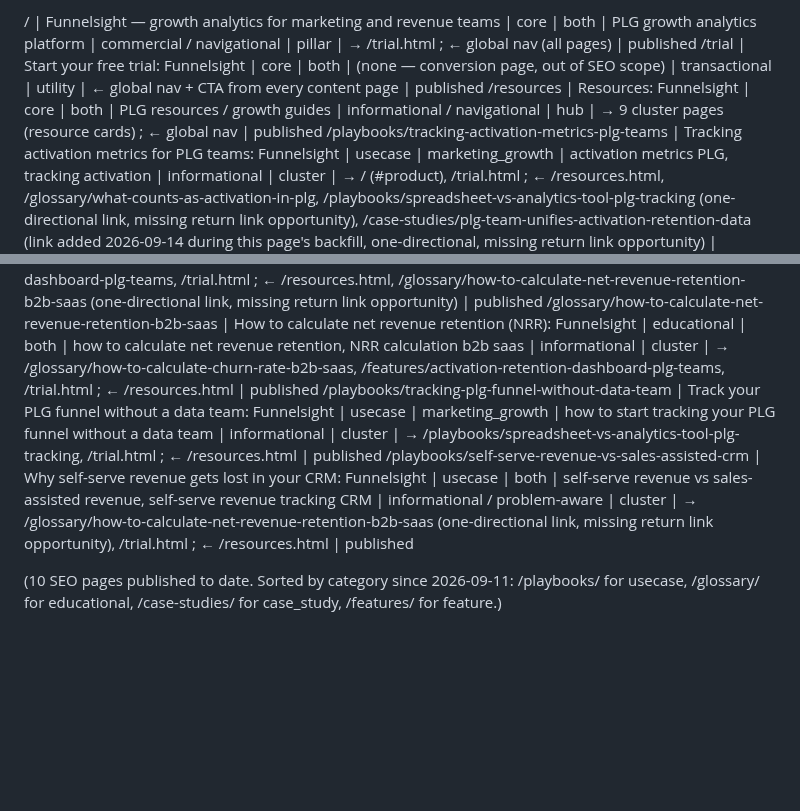
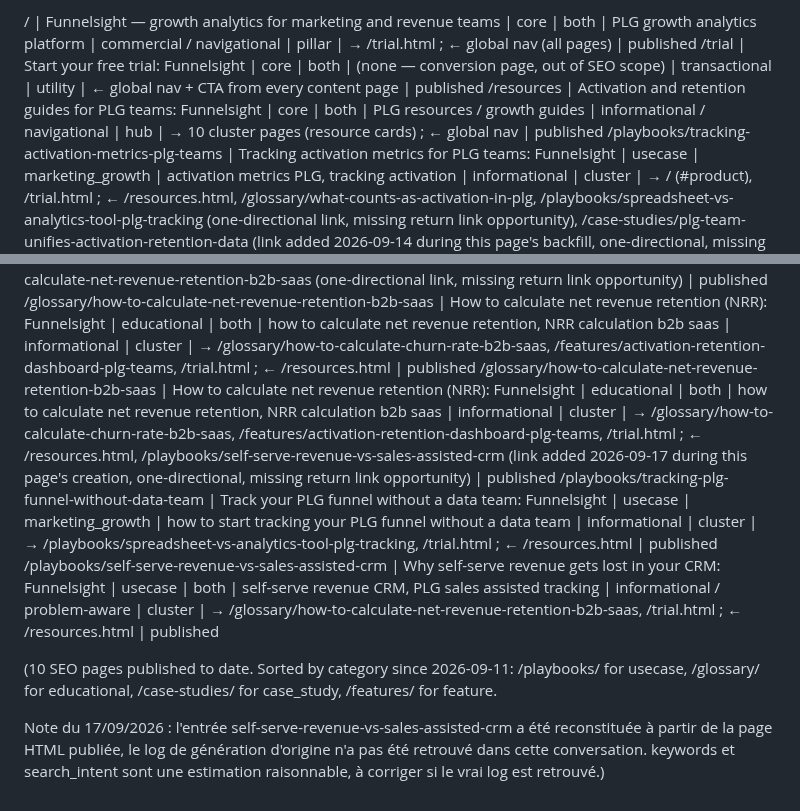
Before and after one commit to CecileMaindron/funnel-sight, a Markdown page: content-memory.md, 2 parts joined by grey strips. Drawn GitHub-style; blank space fills up the shorter version.

Commit message:
Revise resource entries and enhance link structure
Updated resource descriptions and added missing links for better navigation and clarity.

```diff
--- a/content-memory.md
+++ b/content-memory.md
@@ -12,7 +12,7 @@ Possible values for `hierarchical_position`:
 
 / | Funnelsight — growth analytics for marketing and revenue teams | core | both | PLG growth analytics platform | commercial / navigational | pillar | → /trial.html ; ← global nav (all pages) | published
 /trial | Start your free trial: Funnelsight | core | both | (none — conversion page, out of SEO scope) | transactional | utility | ← global nav + CTA from every content page | published
-/resources | Resources: Funnelsight | core | both | PLG resources / growth guides | informational / navigational | hub | → 9 cluster pages (resource cards) ; ← global nav | published
+/resources | Activation and retention guides for PLG teams: Funnelsight | core | both | PLG resources / growth guides | informational / navigational | hub | → 10 cluster pages (resource cards) ; ← global nav | published
 /playbooks/tracking-activation-metrics-plg-teams | Tracking activation metrics for PLG teams: Funnelsight | usecase | marketing_growth | activation metrics PLG, tracking activation | informational | cluster | → / (#product), /trial.html ; ← /resources.html, /glossary/what-counts-as-activation-in-plg, /playbooks/spreadsheet-vs-analytics-tool-plg-tracking (one-directional link, missing return link opportunity), /case-studies/plg-team-unifies-activation-retention-data (link added 2026-09-14 during this page's backfill, one-directional, missing return link opportunity) | published
 /playbooks/marketing-sales-funnel-numbers-dont-match | Marketing and sales funnel numbers don't match: Funnelsight | usecase | both | marketing sales funnel alignment | informational / problem-aware | cluster | → / (#product), /trial.html ; ← /resources.html | published
 /glossary/what-counts-as-activation-in-plg | What counts as activation in product-led growth: Funnelsight | educational | marketing_growth | what is activation PLG, PLG activation definition | informational / definitional | cluster | → /playbooks/tracking-activation-metrics-plg-teams, /trial.html ; ← /resources.html | published
@@ -21,9 +21,16 @@ Possible values for `hierarchical_position`:
 /case-studies/plg-team-unifies-activation-retention-data | PLG team unifies activation and retention data: Funnelsight | case_study | marketing_growth | example of a PLG team unifying activation and retention data | informational / commercial | cluster | → /playbooks/tracking-activation-metrics-plg-teams, /trial.html ; ← /resources.html | published
 /glossary/how-to-calculate-churn-rate-b2b-saas | How to calculate churn rate for B2B SaaS: Funnelsight | educational | both | how to calculate churn rate b2b saas, comment calculer son taux de churn b2b saas | informational | cluster | → /features/activation-retention-dashboard-plg-teams, /trial.html ; ← /resources.html, /glossary/how-to-calculate-net-revenue-retention-b2b-saas (one-directional link, missing return link opportunity) | published
 /glossary/how-to-calculate-net-revenue-retention-b2b-saas | How to calculate net revenue retention (NRR): Funnelsight | educational | both | how to calculate net revenue retention, NRR calculation b2b saas | informational | cluster | → /glossary/how-to-calculate-churn-rate-b2b-saas, /features/activation-retention-dashboard-plg-teams, /trial.html ; ← /resources.html | published
+/glossary/how-to-calculate-net-revenue-retention-b2b-saas | How to calculate net revenue retention (NRR): Funnelsight | educational | both | how to calculate net revenue retention, NRR calculation b2b saas | informational | cluster | → /glossary/how-to-calculate-churn-rate-b2b-saas, /features/activation-retention-dashboard-plg-teams, /trial.html ; ← /resources.html, /playbooks/self-serve-revenue-vs-sales-assisted-crm (link added 2026-09-17 during this page's creation, one-directional, missing return link opportunity) | published
 /playbooks/tracking-plg-funnel-without-data-team | Track your PLG funnel without a data team: Funnelsight | usecase | marketing_growth | how to start tracking your PLG funnel without a data team | informational | cluster | → /playbooks/spreadsheet-vs-analytics-tool-plg-tracking, /trial.html ; ← /resources.html | published
-/playbooks/self-serve-revenue-vs-sales-assisted-crm | Why self-serve revenue gets lost in your CRM: Funnelsight | usecase | both | self-serve revenue vs sales-assisted revenue, self-serve revenue tracking CRM | informational / problem-aware | cluster | → /glossary/how-to-calculate-net-revenue-retention-b2b-saas (one-directional link, missing return link opportunity), /trial.html ; ← /resources.html | published
+/playbooks/self-serve-revenue-vs-sales-assisted-crm | Why self-serve revenue gets lost in your CRM: Funnelsight | usecase | both | self-serve revenue CRM, PLG sales assisted tracking | informational / problem-aware | cluster | → /glossary/how-to-calculate-net-revenue-retention-b2b-saas, /trial.html ; ← /resources.html | published
 
 (10 SEO pages published to date. Sorted by category since 2026-09-11:
 /playbooks/ for usecase, /glossary/ for educational, /case-studies/ for
-case_study, /features/ for feature.)
+case_study, /features/ for feature.
+
+Note du 17/09/2026 : l'entrée self-serve-revenue-vs-sales-assisted-crm a été
+reconstituée à partir de la page HTML publiée, le log de génération
+d'origine n'a pas été retrouvé dans cette conversation. keywords et
+search_intent sont une estimation raisonnable, à corriger si le vrai log est
+retrouvé.)
```
